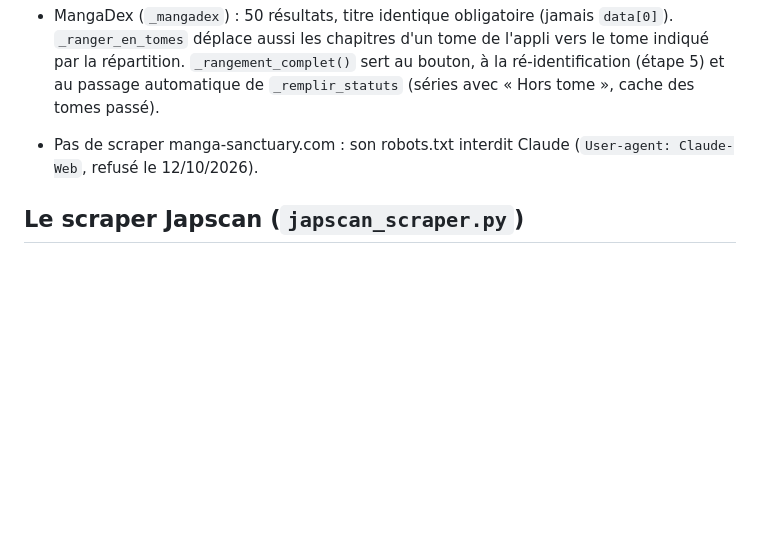
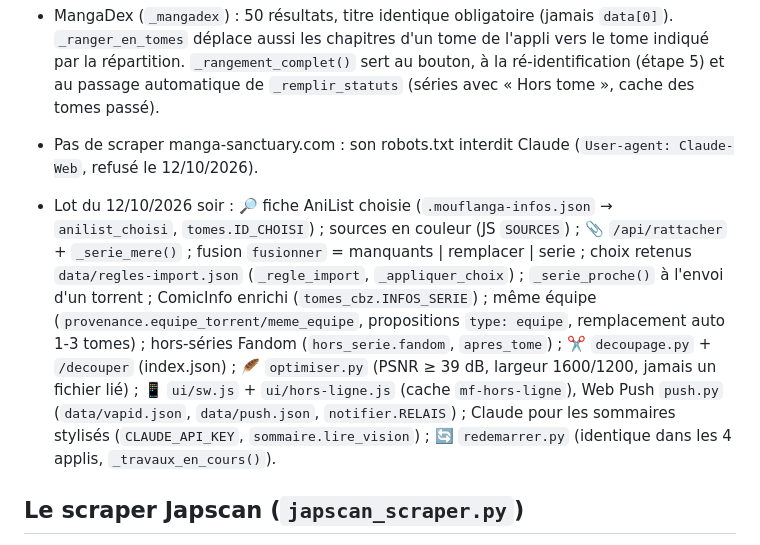
Before and after one commit to mouflo/MouFlanga, a Markdown page: CLAUDE.md, the part around the change. Drawn GitHub-style; blank space fills up the shorter version.

Commit message:
Notes pour Claude : lot du 12 octobre au soir, bouton Redémarrer commun
Co-Authored-By: Claude Opus 5.5 <noreply@anthropic.com>
Claude-Session: https://claude.ai/code/session_019jd7bFnsnV7dE7F7voaq7N

```diff
--- a/CLAUDE.md
+++ b/CLAUDE.md
@@ -48,6 +48,8 @@ Appli Flask (bibliothèque et lecteur de mangas) + scraper Japscan. Dossier `/op
 - MangaDex (`_mangadex`) : 50 résultats, titre identique obligatoire (jamais `data[0]`). `_ranger_en_tomes` déplace aussi les chapitres d'un tome de l'appli vers le tome indiqué par la répartition. `_rangement_complet()` sert au bouton, à la ré-identification (étape 5) et au passage automatique de `_remplir_statuts` (séries avec « Hors tome », cache des tomes passé).
 - Pas de scraper manga-sanctuary.com : son robots.txt interdit Claude (`User-agent: Claude-Web`, refusé le 12/10/2026).
 
+- Lot du 12/10/2026 soir : 🔎 fiche AniList choisie (`.mouflanga-infos.json` → `anilist_choisi`, `tomes.ID_CHOISI`) ; sources en couleur (JS `SOURCES`) ; 📎 `/api/rattacher` + `_serie_mere()` ; fusion `fusionner` = manquants | remplacer | serie ; choix retenus `data/regles-import.json` (`_regle_import`, `_appliquer_choix`) ; `_serie_proche()` à l'envoi d'un torrent ; ComicInfo enrichi (`tomes_cbz.INFOS_SERIE`) ; même équipe (`provenance.equipe_torrent/meme_equipe`, propositions `type: equipe`, remplacement auto 1-3 tomes) ; hors-séries Fandom (`hors_serie.fandom`, `apres_tome`) ; ✂️ `decoupage.py` + `/decouper` (index.json) ; 🪶 `optimiser.py` (PSNR ≥ 39 dB, largeur 1600/1200, jamais un fichier lié) ; 📱 `ui/sw.js` + `ui/hors-ligne.js` (cache `mf-hors-ligne`), Web Push `push.py` (`data/vapid.json`, `data/push.json`, `notifier.RELAIS`) ; Claude pour les sommaires stylisés (`CLAUDE_API_KEY`, `sommaire.lire_vision`) ; 🔄 `redemarrer.py` (identique dans les 4 applis, `_travaux_en_cours()`).
+
 ## Le scraper Japscan (`japscan_scraper.py`)
 - Navigateur au choix dans ⚙ Réglages : Chrome (Patchright, profil `data/navigateur`) ou Camoufox (Firefox, profil `data/navigateur-firefox`), sous écran virtuel Xvfb ; clics réels avec xdotool.
 - Cloudflare impose une vérification interactive : la page `/verification` montre le navigateur du serveur (capture) et relaie clics, défilement et glisser du doigt ; alerte Telegram.
```
Also changed, not shown: docs/claude-opt.md (+3 -0 lines).
